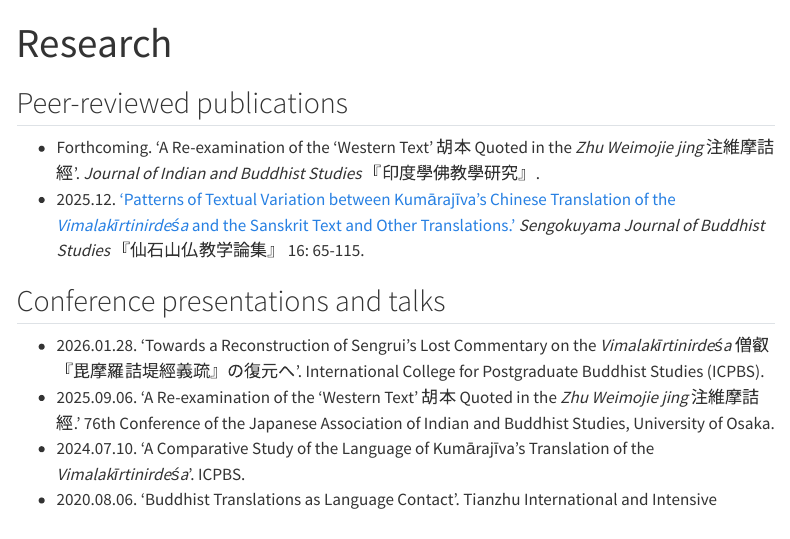
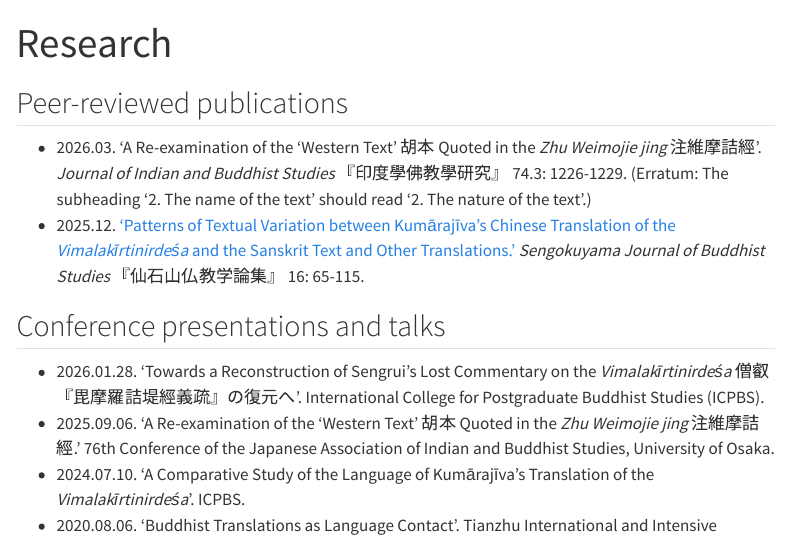
Before and after one commit to henrywuau/personal-website, a Quarto document (research.qmd): the page in a window 1100 px wide, from its top. Rendered offline with R 4.5, knitr and Pandoc in place of Quarto, with nearby package versions; menus at the side of the page are left out.

Commit message:
Describe change

```diff
--- a/research.qmd
+++ b/research.qmd
@@ -4,7 +4,7 @@ title: Research
 
 <h2>Peer-reviewed publications</h2>
 
-- Forthcoming. 'A Re-examination of the ‘Western Text’ 胡本 Quoted in the <em>Zhu Weimojie jing</em> 注維摩詰經'. <em>Journal of Indian and Buddhist Studies</em> 『印度學佛教學研究』.<br>
+- 2026.03. 'A Re-examination of the ‘Western Text’ 胡本 Quoted in the <em>Zhu Weimojie jing</em> 注維摩詰經'. <em>Journal of Indian and Buddhist Studies</em> 『印度學佛教學研究』 74.3: 1226-1229. (Erratum: The subheading '2. The name of the text' should read '2. The nature of the text'.) <br>
 - 2025.12. ['Patterns of Textual Variation between Kumārajīva’s Chinese Translation of the <em>Vimalakīrtinirdeśa</em> and the Sanskrit Text and Other Translations.'](https://icabs.repo.nii.ac.jp/records/2000235) <em>Sengokuyama Journal of Buddhist Studies</em> 『仙石山仏教学論集』 16: 65-115.
 
 <h2>Conference presentations and talks</h2>
```
Also changed, not shown: .quarto/idx/research.qmd.json, 7 other files.
